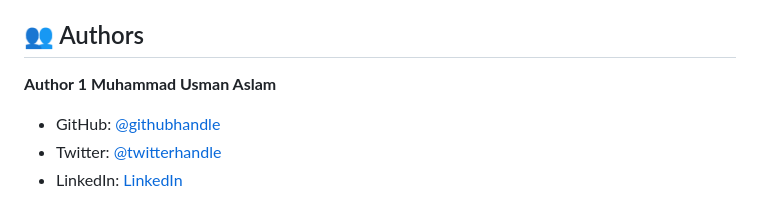
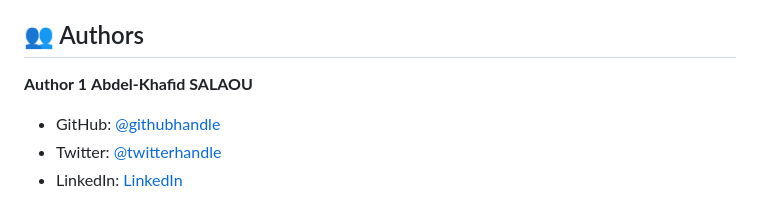
Before and after one commit to adeola003/My_Portfolio, a Markdown page: README.md, the part around the change printed below. Rendered like a GitHub page.

```diff
--- a/README.md
+++ b/README.md
@@ -78,7 +78,7 @@ Clone this repository to your desired folder:
 
 ## 👥 Authors <a name="authors"></a>
 
- **Author 1** **Muhammad Usman Aslam**
+ **Author 1** **Abdel-Khafid SALAOU**
 
 - GitHub: [@githubhandle](https://github.com/adeola003)
 - Twitter: [@twitterhandle](https://twitter.com/khadaf6)
```
Also changed, not shown: other parts of README.md (+1 -1 lines).
